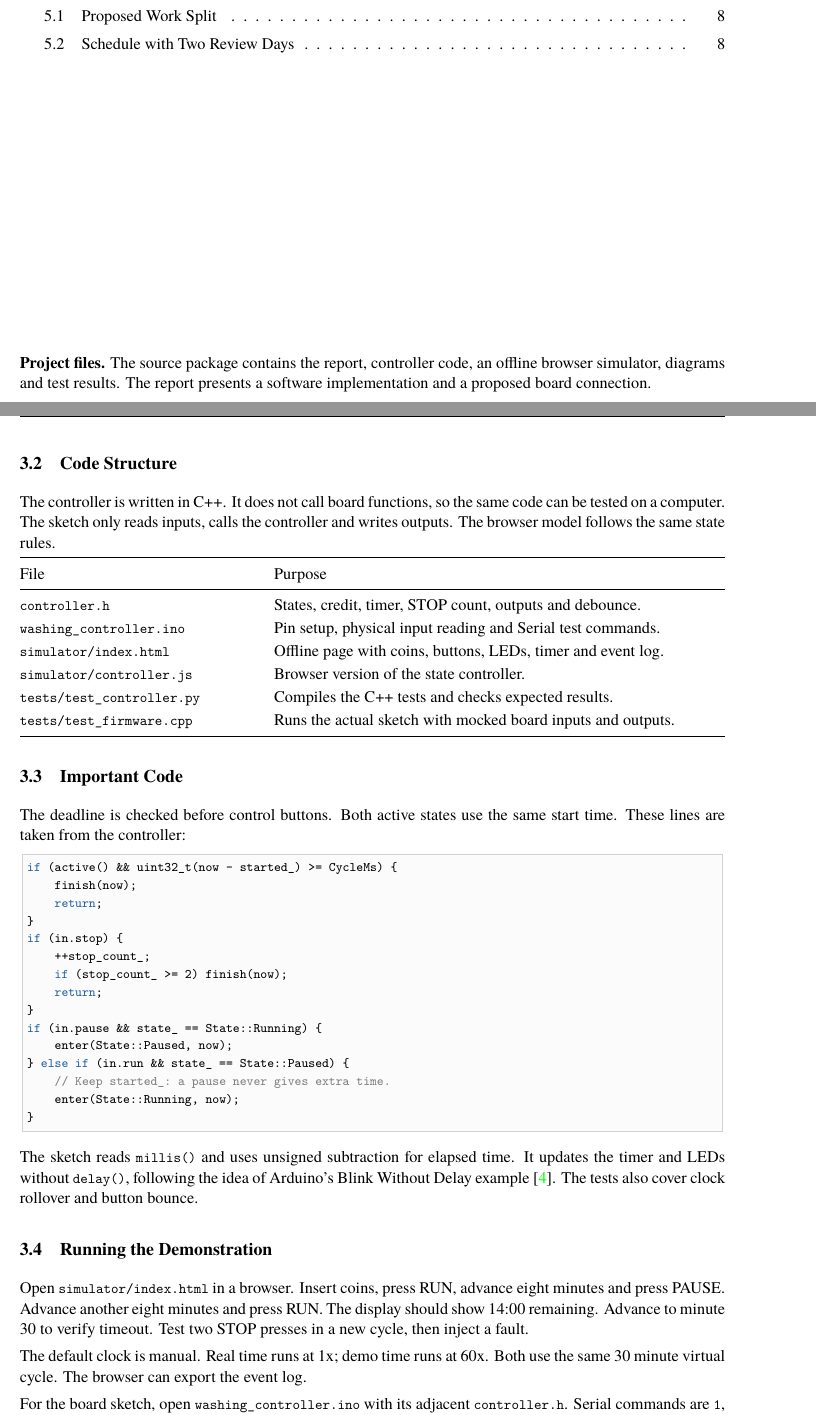
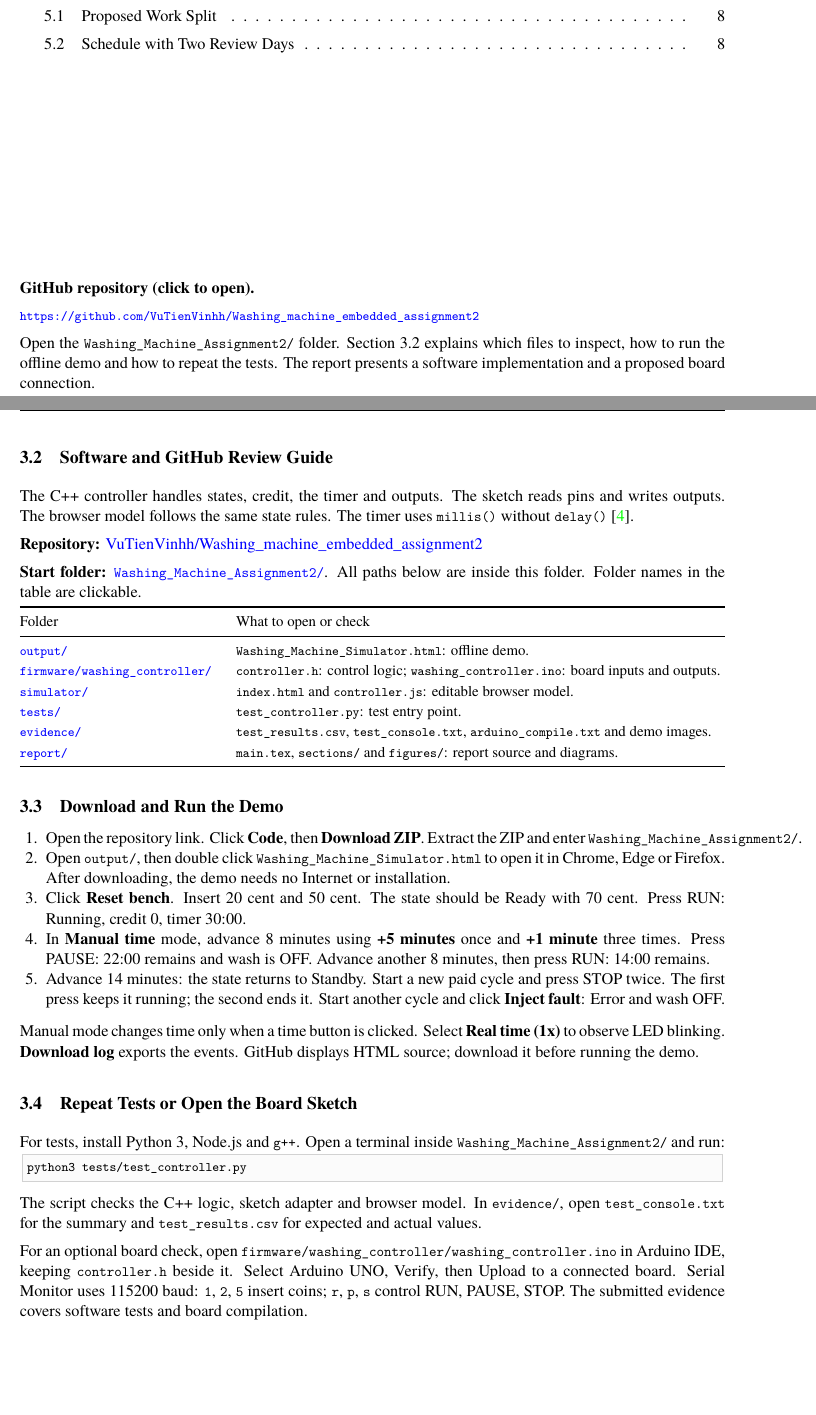
Before and after one commit to VuTienVinhh/Washing_machine_embedded_assignment2, a LaTeX problem sheet (Washing_Machine_Assignment2/report/main.tex, which reads Washing_Machine_Assignment2/report/sections/05_software.tex): two parts of pages 2 and 7 of 10, joined at a grey line, cut so that both start at the same text, the shorter picture padded with empty space. Compiled offline with XeLaTeX.

Commit message:
Add files via upload

```diff
--- a/Washing_Machine_Assignment2/report/main.tex
+++ b/Washing_Machine_Assignment2/report/main.tex
@@ -7,9 +7,11 @@
 \tableofcontents
 \thispagestyle{plain}
 \vfill
-\noindent\textbf{Project files.} The source package contains the report, controller code,
-an offline browser simulator, diagrams and test results. The report presents a
-software implementation and a proposed board connection.
+\noindent\textbf{GitHub repository (click to open).}\par
+{\small\url{https://github.com/VuTienVinhh/Washing_machine_embedded_assignment2}}\par
+Open the \code{Washing\_Machine\_Assignment2/} folder. Section~\ref{sec:reviewer-guide}
+explains which files to inspect, how to run the offline demo and how to repeat
+the tests. The report presents a software implementation and a proposed board connection.
 \clearpage
 \pagenumbering{arabic}
 \input{sections/01_requirements}
--- a/Washing_Machine_Assignment2/report/sections/05_software.tex
+++ b/Washing_Machine_Assignment2/report/sections/05_software.tex
@@ -1,56 +1,59 @@
-\subsection{Code Structure}
-The controller is written in C++. It does not call board functions, so the same
-code can be tested on a computer. The sketch only reads inputs, calls the
-controller and writes outputs. The browser model follows the same state rules.
+\subsection{Software and GitHub Review Guide}\label{sec:reviewer-guide}
+The C++ controller handles states, credit, the timer and outputs. The sketch
+reads pins and writes outputs. The browser model follows the same state rules.
+The timer uses \code{millis()} without \code{delay()}~\cite{blink}.
 
-\begin{tabularx}{\linewidth}{@{}p{5.6cm}Y@{}}
+\textbf{Repository:} \href{https://github.com/VuTienVinhh/Washing_machine_embedded_assignment2}{VuTienVinhh/Washing\_machine\_embedded\_assignment2}\par
+\textbf{Start folder:} \href{https://github.com/VuTienVinhh/Washing_machine_embedded_assignment2/tree/main/Washing_Machine_Assignment2}{\code{Washing\_Machine\_Assignment2/}}.
+All paths below are inside this folder. Folder names in the table are clickable.
+
+{\small
+\begin{tabularx}{\linewidth}{@{}p{4.7cm}Y@{}}
 \toprule
-File & Purpose\\
+Folder & What to open or check\\
 \midrule
-\code{controller.h} & States, credit, timer, STOP count, outputs and debounce.\\
-\code{washing\_controller.ino} & Pin setup, physical input reading and Serial test commands.\\
-\code{simulator/index.html} & Offline page with coins, buttons, LEDs, timer and event log.\\
-\code{simulator/controller.js} & Browser version of the state controller.\\
-\code{tests/test\_controller.py} & Compiles the C++ tests and checks expected results.\\
-\code{tests/test\_firmware.cpp} & Runs the actual sketch with mocked board inputs and outputs.\\
+\href{https://github.com/VuTienVinhh/Washing_machine_embedded_assignment2/tree/main/Washing_Machine_Assignment2/output}{\nolinkurl{output/}} & \code{Washing\_Machine\_Simulator.html}: offline demo.\\
+\href{https://github.com/VuTienVinhh/Washing_machine_embedded_assignment2/tree/main/Washing_Machine_Assignment2/firmware/washing_controller}{\nolinkurl{firmware/washing_controller/}} & \code{controller.h}: control logic; \code{washing\_controller.ino}: board inputs and outputs.\\
+\href{https://github.com/VuTienVinhh/Washing_machine_embedded_assignment2/tree/main/Washing_Machine_Assignment2/simulator}{\nolinkurl{simulator/}} & \code{index.html} and \code{controller.js}: editable browser model.\\
+\href{https://github.com/VuTienVinhh/Washing_machine_embedded_assignment2/tree/main/Washing_Machine_Assignment2/tests}{\nolinkurl{tests/}} & \code{test\_controller.py}: test entry point.\\
+\href{https://github.com/VuTienVinhh/Washing_machine_embedded_assignment2/tree/main/Washing_Machine_Assignment2/evidence}{\nolinkurl{evidence/}} & \code{test\_results.csv}, \code{test\_console.txt}, \code{arduino\_compile.txt} and demo images.\\
+\href{https://github.com/VuTienVinhh/Washing_machine_embedded_assignment2/tree/main/Washing_Machine_Assignment2/report}{\nolinkurl{report/}} & \code{main.tex}, \code{sections/} and \code{figures/}: report source and diagrams.\\
 \bottomrule
-\end{tabularx}
+\end{tabularx}}
 
-\subsection{Important Code}
-The deadline is checked before control buttons. Both active states use the same
-start time. These lines are taken from the controller:
-\begin{lstlisting}
-if (active() && uint32_t(now - started_) >= CycleMs) {
-    finish(now);
-    return;
-}
-if (in.stop) {
-    ++stop_count_;
-    if (stop_count_ >= 2) finish(now);
-    return;
-}
-if (in.pause && state_ == State::Running) {
-    enter(State::Paused, now);
-} else if (in.run && state_ == State::Paused) {
-    // Keep started_: a pause never gives extra time.
-    enter(State::Running, now);
-}
+\subsection{Download and Run the Demo}
+\begin{enumerate}
+\item Open the repository link. Click \textbf{Code}, then \textbf{Download ZIP}.
+Extract the ZIP and enter \code{Washing\_Machine\_Assignment2/}.
+\item Open \code{output/}, then double click
+\code{Washing\_Machine\_Simulator.html} to open it in Chrome, Edge or Firefox.
+After downloading, the demo needs no Internet or installation.
+\item Click \textbf{Reset bench}. Insert 20 cent and 50 cent. The state should
+be Ready with 70 cent. Press RUN: Running, credit 0, timer 30:00.
+\item In \textbf{Manual time} mode, advance 8 minutes using \textbf{+5 minutes} once and
+\textbf{+1 minute} three times. Press PAUSE: 22:00 remains and wash is OFF.
+Advance another 8 minutes, then press RUN: 14:00 remains.
+\item Advance 14 minutes: the state returns to Standby. Start a new paid
+cycle and press STOP twice. The first press keeps it running; the second ends it.
+Start another cycle and click \textbf{Inject fault}: Error and wash OFF.
+\end{enumerate}
+Manual mode changes time only when a time button is clicked. Select
+\textbf{Real time (1x)} to observe LED blinking. \textbf{Download log} exports
+the events. GitHub displays HTML source; download it before running the demo.
+
+\subsection{Repeat Tests or Open the Board Sketch}
+For tests, install Python 3, Node.js and \code{g++}. Open a terminal inside
+\code{Washing\_Machine\_Assignment2/} and run:
+\begin{lstlisting}[language={},aboveskip=3pt,belowskip=3pt]
+python3 tests/test_controller.py
 \end{lstlisting}
-The sketch reads \code{millis()} and uses unsigned subtraction for elapsed time.
-It updates the timer and LEDs without \code{delay()}, following the idea of
-Arduino's Blink Without Delay example~\cite{blink}. The tests also cover clock
-rollover and button bounce.
+The script checks the C++ logic, sketch adapter and browser model. In
+\code{evidence/}, open \code{test\_console.txt} for the summary and
+\code{test\_results.csv} for expected and actual values.
 
-\subsection{Running the Demonstration}
-Open \code{simulator/index.html} in a browser. Insert coins, press RUN, advance
-eight minutes and press PAUSE. Advance another eight minutes and press RUN.
-The display should show 14:00 remaining. Advance to minute 30 to verify timeout.
-Test two STOP presses in a new cycle, then inject a fault.
-
-The default clock is manual. Real time runs at 1x; demo time runs at 60x. Both
-use the same 30 minute virtual cycle. The browser can export the event log.
-
-For the board sketch, open \code{washing\_controller.ino} with its adjacent
-\code{controller.h}. Serial commands are \code{1}, \code{2}, \code{5} for coins
-and \code{r}, \code{p}, \code{s} for controls at 115200 baud. Verify and upload
-to the chosen board before using it in a physical demonstration.
+For an optional board check, open
+\nolinkurl{firmware/washing_controller/washing_controller.ino} in Arduino IDE,
+keeping \code{controller.h} beside it. Select Arduino UNO, Verify, then Upload
+to a connected board. Serial Monitor uses 115200 baud: \code{1}, \code{2},
+\code{5} insert coins; \code{r}, \code{p}, \code{s} control RUN, PAUSE, STOP.
+The submitted evidence covers software tests and board compilation.
```
Also changed, not shown: Washing_Machine_Assignment2/report/skeleton.tex (+3 -0 lines), Washing_Machine_Assignment2/output/CO3053_Assignment2_Report.pdf, 1 other file.
